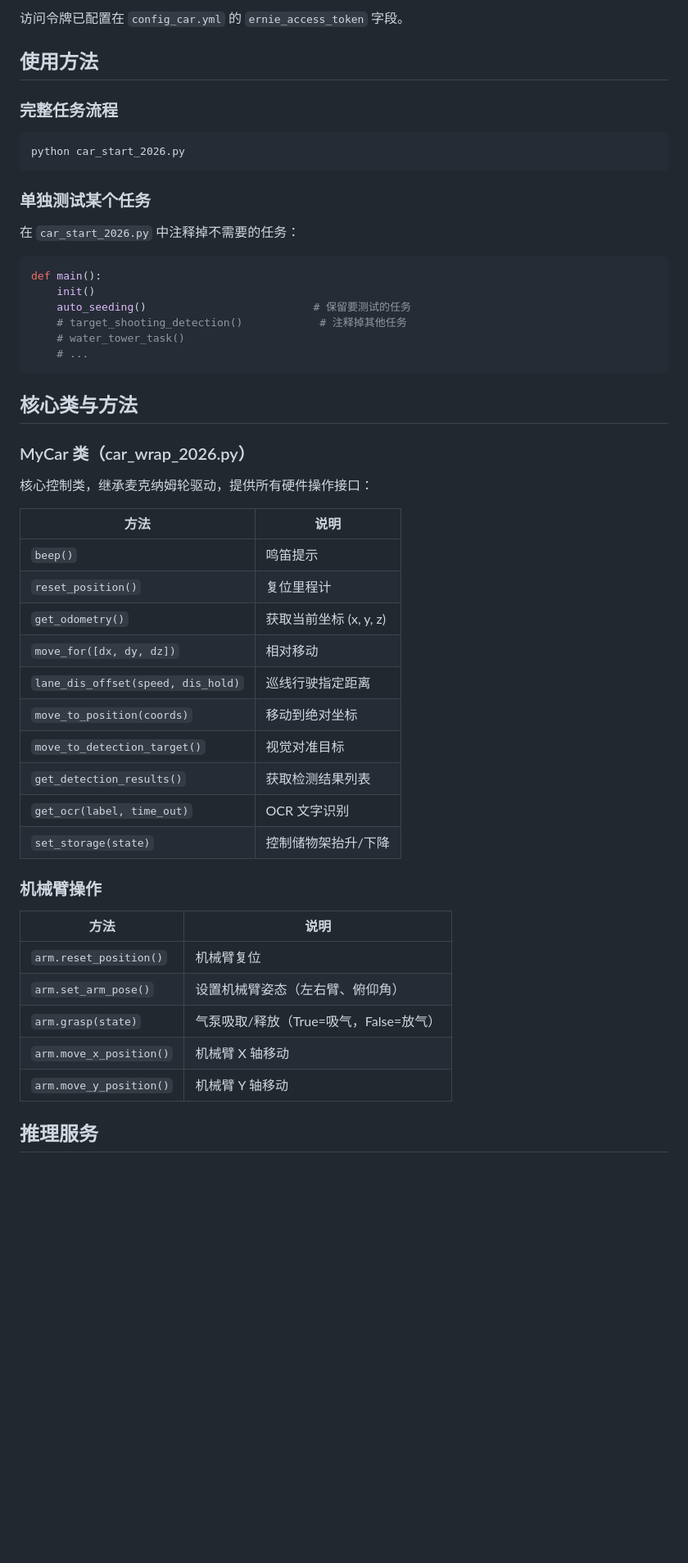
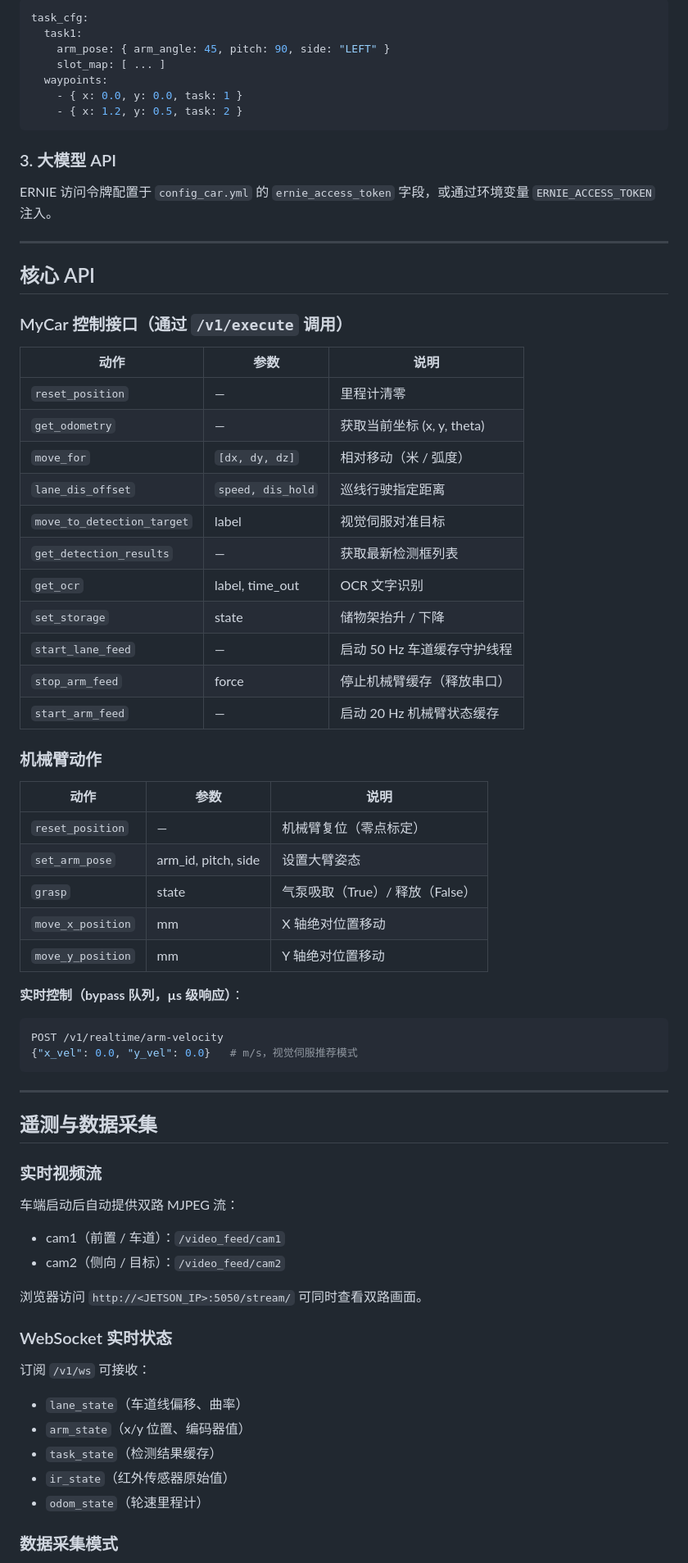
Before and after one commit to Thecnfor/rak-car, a Markdown page: README.md, the part around one of its changes. Shown at 82% size. Rendered like a GitHub page; blank space fills up the shorter version.

Commit message:
docs: 重写 README 为 XRAK 机器人平台定位
去竞赛化表述，更新为当前 runtime/main/smartcar 三层架构，
采用 SpaceX 风格工程化语言描述系统能力。

````diff
--- a/README.md
+++ b/README.md
@@ -147,55 +165,77 @@ speed:
 
-访问令牌已配置在 `config_car.yml` 的 `ernie_access_token` 字段。
+```yaml
+task_cfg:
+  task1:
+    arm_pose: { arm_angle: 45, pitch: 90, side: "LEFT" }
+    slot_map: [ ... ]
+  waypoints:
+    - { x: 0.0, y: 0.0, task: 1 }
+    - { x: 1.2, y: 0.5, task: 2 }
+```
 
-## 使用方法
+### 3. 大模型 API
 
-### 完整任务流程
+ERNIE 访问令牌配置于 `config_car.yml` 的 `ernie_access_token` 字段，或通过环境变量 `ERNIE_ACCESS_TOKEN` 注入。
+
+---
+
+## 核心 API
+
+### MyCar 控制接口（通过 `/v1/execute` 调用）
+
+| 动作 | 参数 | 说明 |
+|------|------|------|
+| `reset_position` | — | 里程计清零 |
+| `get_odometry` | — | 获取当前坐标 (x, y, theta) |
+| `move_for` | `[dx, dy, dz]` | 相对移动（米 / 弧度） |
+| `lane_dis_offset` | `speed, dis_hold` | 巡线行驶指定距离 |
+| `move_to_detection_target` | label | 视觉伺服对准目标 |
+| `get_detection_results` | — | 获取最新检测框列表 |
+| `get_ocr` | label, time_out | OCR 文字识别 |
+| `set_storage` | state | 储物架抬升 / 下降 |
+| `start_lane_feed` | — | 启动 50 Hz 车道缓存守护线程 |
+| `stop_arm_feed` | force | 停止机械臂缓存（释放串口） |
+| `start_arm_feed` | — | 启动 20 Hz 机械臂状态缓存 |
+
+### 机械臂动作
+
+| 动作 | 参数 | 说明 |
+|------|------|------|
+| `reset_position` | — | 机械臂复位（零点标定） |
+| `set_arm_pose` | arm_id, pitch, side | 设置大臂姿态 |
+| `grasp` | state | 气泵吸取（True）/ 释放（False） |
+| `move_x_position` | mm | X 轴绝对位置移动 |
+| `move_y_position` | mm | Y 轴绝对位置移动 |
+
+**实时控制（bypass 队列，µs 级响应）**：
 
 ```bash
-python car_start_2026.py
+POST /v1/realtime/arm-velocity
+{"x_vel": 0.0, "y_vel": 0.0}   # m/s，视觉伺服推荐模式
 ```
 
-### 单独测试某个任务
+---
 
-在 `car_start_2026.py` 中注释掉不需要的任务：
+## 遥测与数据采集
 
-```python
-def main():
-    init()
-    auto_seeding()                          # 保留要测试的任务
-    # target_shooting_detection()            # 注释掉其他任务
-    # water_tower_task()
-    # ...
-```
+### 实时视频流
 
-## 核心类与方法
+车端启动后自动提供双路 MJPEG 流：
 
-### MyCar 类（car_wrap_2026.py）
+- cam1（前置 / 车道）：`/video_feed/cam1`
+- cam2（侧向 / 目标）：`/video_feed/cam2`
 
-核心控制类，继承麦克纳姆轮驱动，提供所有硬件操作接口：
+浏览器访问 `http://<JETSON_IP>:5050/stream/` 可同时查看双路画面。
 
-| 方法 | 说明 |
-|------|------|
-| `beep()` | 鸣笛提示 |
-| `reset_position()` | 复位里程计 |
-| `get_odometry()` | 获取当前坐标 (x, y, z) |
-| `move_for([dx, dy, dz])` | 相对移动 |
-| `lane_dis_offset(speed, dis_hold)` | 巡线行驶指定距离 |
-| `move_to_position(coords)` | 移动到绝对坐标 |
-| `move_to_detection_target()` | 视觉对准目标 |
-| `get_detection_results()` | 获取检测结果列表 |
-| `get_ocr(label, time_out)` | OCR 文字识别 |
-| `set_storage(state)` | 控制储物架抬升/下降 |
+### WebSocket 实时状态
 
-### 机械臂操作
+订阅 `/v1/ws` 可接收：
 
-| 方法 | 说明 |
-|------|------|
-| `arm.reset_position()` | 机械臂复位 |
-| `arm.set_arm_pose()` | 设置机械臂姿态（左右臂、俯仰角） |
-| `arm.grasp(state)` | 气泵吸取/释放（True=吸气，False=放气） |
-| `arm.move_x_position()` | 机械臂 X 轴移动 |
-| `arm.move_y_position()` | 机械臂 Y 轴移动 |
+- `lane_state`（车道线偏移、曲率）
+- `arm_state`（x/y 位置、编码器值）
+- `task_state`（检测结果缓存）
+- `ir_state`（红外传感器原始值）
+- `odom_state`（轮速里程计）
 
-## 推理服务
+### 数据采集模式
 
````
Also changed, not shown: other parts of README.md (+158 -148 lines).
